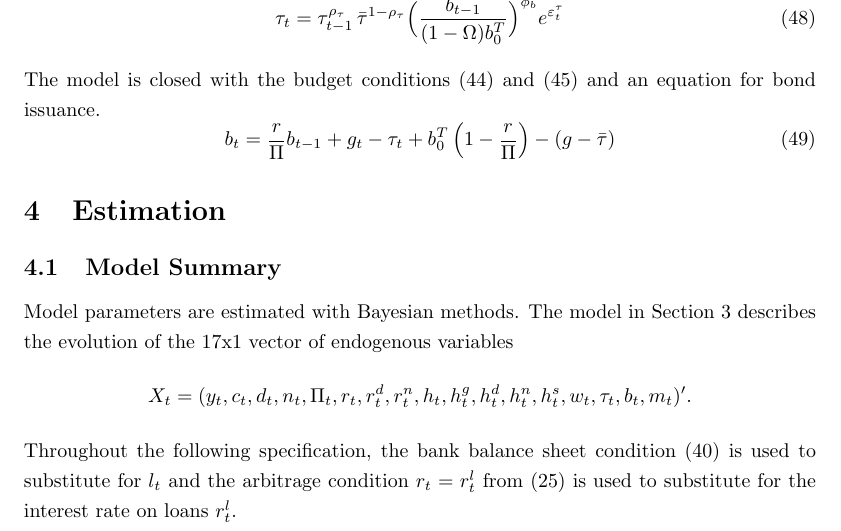
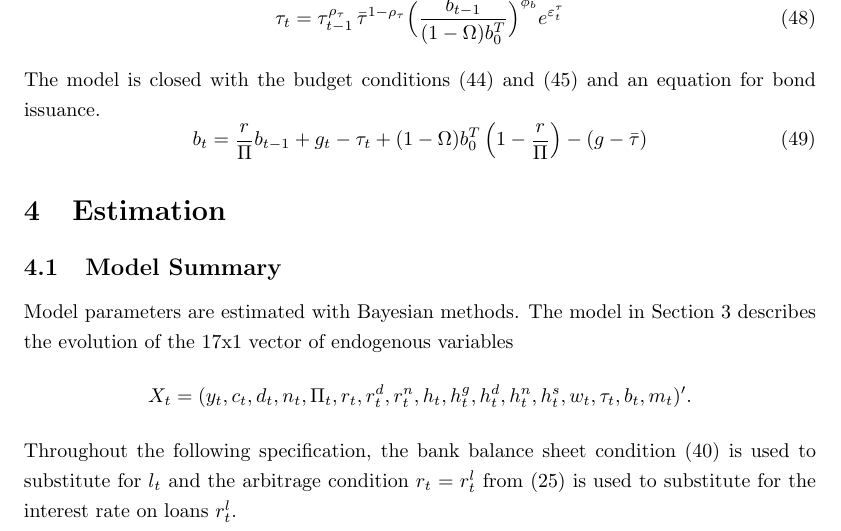
Before and after one commit to deseaux1966/Papers, a LaTeX paper (ShotgunPCestCovid.tex): part of page 16 of 31, cut so that both start at the same text. Compiled offline with pdfLaTeX.

Commit message:
Fix bond-issuance equation: constant should be (1-Omega) b_0^T
The tax rule and the net-debt definition b = (1-Omega) b_0^T both target
(1-Omega) b_0^T, but the bond-issuance equation's constant used b_0^T, so its
steady state was b_0^T and the two disagreed whenever Omega > 0. Multiply the
constant by (1-Omega). No effect at Omega = 0 (the estimated case). PDF rebuilt
(33 pages, no undefined references; the title-page date updates).

Co-Authored-By: Claude Sonnet 5.5 <noreply@anthropic.com>

```diff
--- a/ShotgunPCestCovid.tex
+++ b/ShotgunPCestCovid.tex
@@ -541,7 +541,7 @@ Taxes $\tau_{t}$ respond to push the real debt $b_{t}$ toward its steady state $
 \end{equation}
 The model is closed with the budget conditions (\ref{HH BC m}) and (\ref{HH BC n}) and an equation for bond issuance.
 \begin{equation}
-    b_t = \frac{r}{\Pi}b_{t-1} + g_t - \tau_t + b_0^{T}\left(1-\frac{r}{\Pi}\right) - (g-\bar\tau)
+    b_t = \frac{r}{\Pi}b_{t-1} + g_t - \tau_t + (1-\Omega)b_0^{T}\left(1-\frac{r}{\Pi}\right) - (g-\bar\tau)
     \label{b issue}
 \end{equation}
 
```
Also changed, not shown: ShotgunPCestCovid.pdf.
